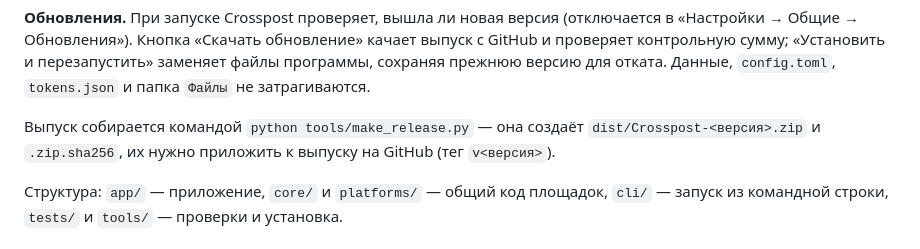
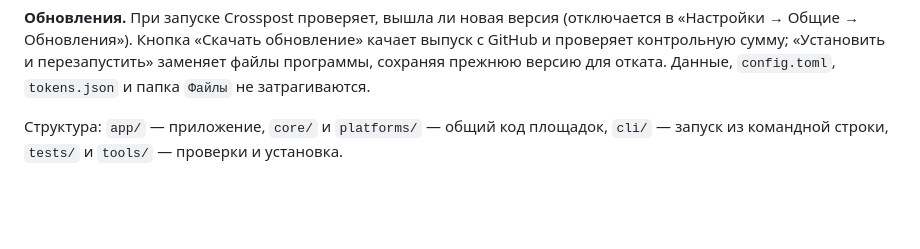
Before and after one commit to Ehotxep/CrossPost, a Markdown page: README.md, the part around the change. Drawn GitHub-style; blank space fills up the shorter version.

```diff
--- a/README.md
+++ b/README.md
@@ -30,8 +30,6 @@
 **Готовые файлы** — JPEG-превью, GIF и перекодированное/сжатое видео, которые делает программа, копируются в папку `Файлы` рядом с программой (подпапки «JPEG-превью», «GIF», «Видео»). Папку можно сменить в «Настройки → Пост → Готовые файлы»; программа эти файлы сама не удаляет.
 
 **Обновления.** При запуске Crosspost проверяет, вышла ли новая версия (отключается в «Настройки → Общие → Обновления»). Кнопка «Скачать обновление» качает выпуск с GitHub и проверяет контрольную сумму; «Установить и перезапустить» заменяет файлы программы, сохраняя прежнюю версию для отката. Данные, `config.toml`, `tokens.json` и папка `Файлы` не затрагиваются.
-
-Выпуск собирается командой `python tools/make_release.py` — она создаёт `dist/Crosspost-<версия>.zip` и `.zip.sha256`, их нужно приложить к выпуску на GitHub (тег `v<версия>`).
 
 Структура: `app/` — приложение, `core/` и `platforms/` — общий код площадок, `cli/` — запуск из командной строки, `tests/` и `tools/` — проверки и установка.
 
```
